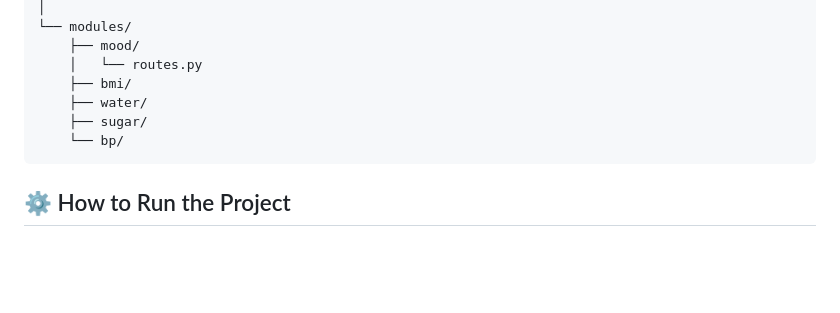
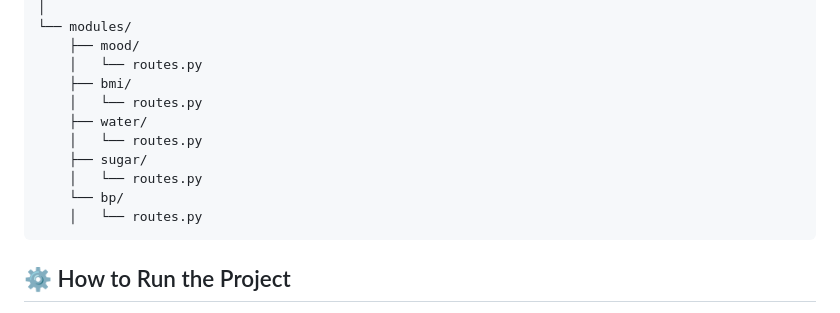
Before and after one commit to ShaswatiBanerjee/HealthBuddy, a Markdown page: README.md, the part around the change. Drawn GitHub-style; blank space fills up the shorter version.

````diff
--- a/README.md
+++ b/README.md
@@ -86,9 +86,13 @@ HealthBuddy/
     ├── mood/
     │   └── routes.py
     ├── bmi/
+    │   └── routes.py
     ├── water/
+    │   └── routes.py
     ├── sugar/
+    │   └── routes.py
     └── bp/
+    │   └── routes.py
 ```
 
 ## ⚙️ How to Run the Project
````
